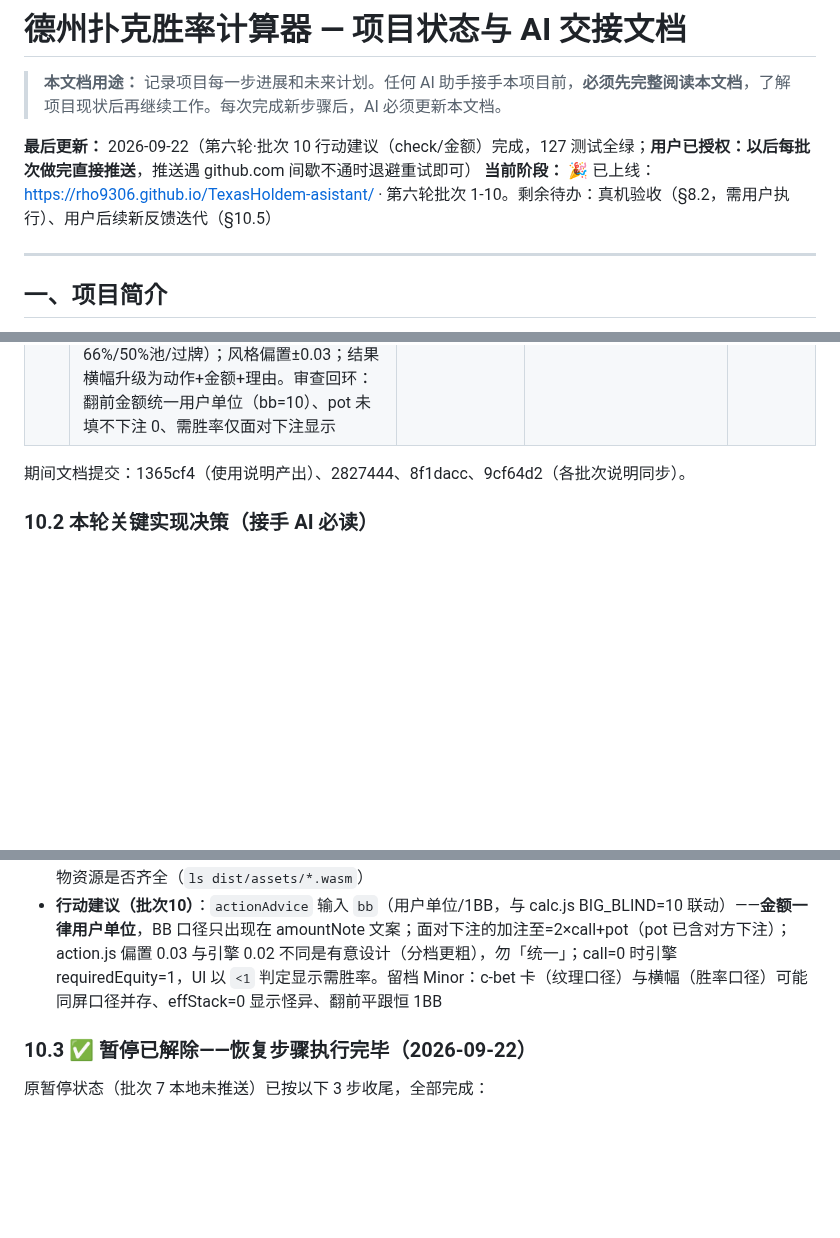
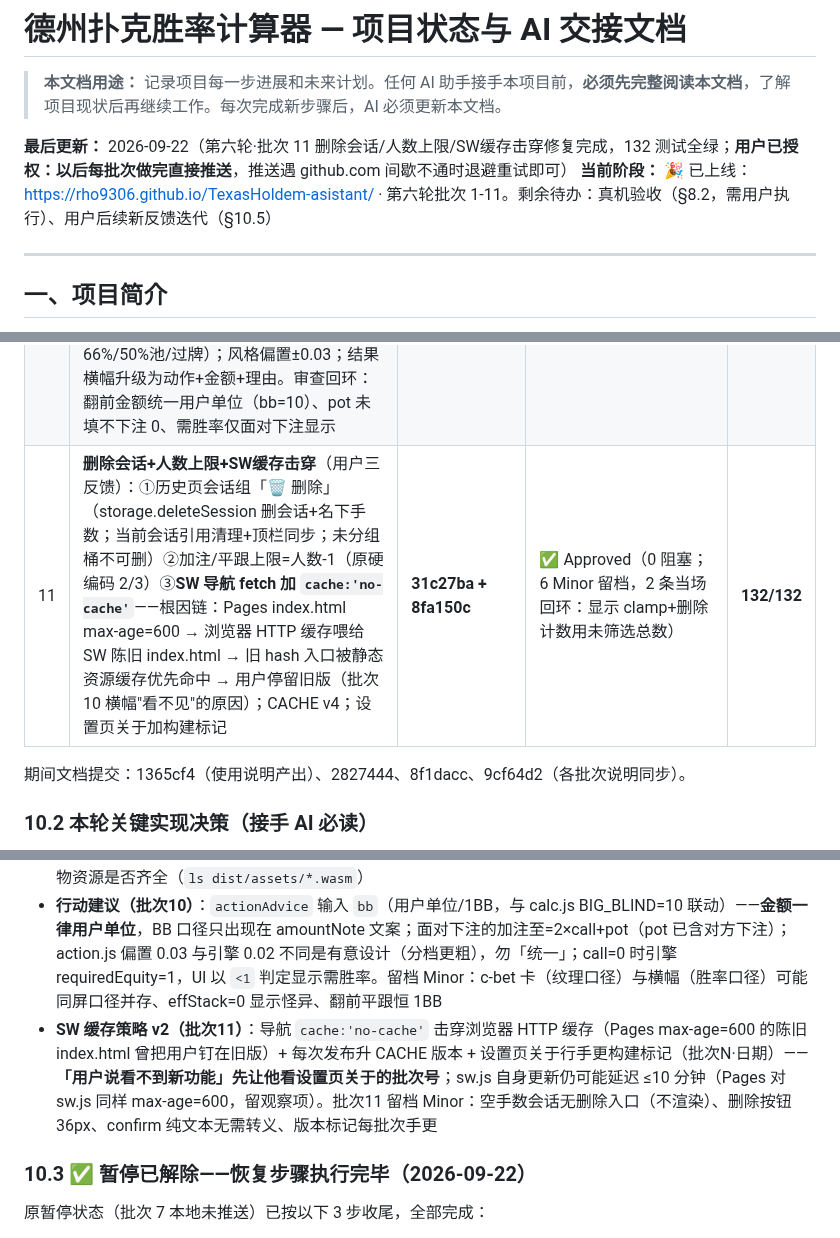
Before and after one commit to rho9306/TexasHoldem-asistant, a Markdown page: CLAUDE.md, 3 parts joined by grey strips. GitHub-like rendering; blank space fills up the shorter version.

Commit message:
docs: batch 11 log, guide sync (session delete, stepper caps, cache FAQ)
Co-Authored-By: Claude Opus 4.8 (1M context) <noreply@anthropic.com>

```diff
--- a/CLAUDE.md
+++ b/CLAUDE.md
@@ -2,8 +2,8 @@
 
 > **本文档用途：** 记录项目每一步进展和未来计划。任何 AI 助手接手本项目前，**必须先完整阅读本文档**，了解项目现状后再继续工作。每次完成新步骤后，AI 必须更新本文档。
 
-**最后更新：** 2026-09-22（第六轮·批次 10 行动建议（check/金额）完成，127 测试全绿；**用户已授权：以后每批次做完直接推送**，推送遇 github.com 间歇不通时退避重试即可）
-**当前阶段：** 🎉 已上线：https://rho9306.github.io/TexasHoldem-asistant/ · 第六轮批次 1-10。剩余待办：真机验收（§8.2，需用户执行）、用户后续新反馈迭代（§10.5）
+**最后更新：** 2026-09-22（第六轮·批次 11 删除会话/人数上限/SW缓存击穿修复完成，132 测试全绿；**用户已授权：以后每批次做完直接推送**，推送遇 github.com 间歇不通时退避重试即可）
+**当前阶段：** 🎉 已上线：https://rho9306.github.io/TexasHoldem-asistant/ · 第六轮批次 1-11。剩余待办：真机验收（§8.2，需用户执行）、用户后续新反馈迭代（§10.5）
 
 ---
 
@@ -334,6 +334,7 @@ Texas/
 | 8 | **存量对手迁移**（用户实测报告：批次7后页面既有对手仍显示紧凶）：storage.js `migrateOpponentDefaults(force)` 存量 TAG→null 一次性迁移（texas.migrations 第5键标记防重跑，空列表也写标记防误迁一键预设）；importAll 绕过修复（审查 Important→回环）：exportAll 给备份打 oppDefaultsV2 标记、旧备份导入即强制迁移、新备份尊重主动标注；SW CACHE v2→v3 | **9bd8368 + 475db10** | ✅ Approved（审查者核实幂等/时序/测试隔离；Important 1条已回环修复） | **110/110** |
 | 9 | **引擎加载修复**（用户实测报告：选手牌即「加载计算引擎失败」）：**根因=部署站从未成功加载过引擎**——emscripten 胶水运行时按 scriptDirectory 拼 wasm 路径，vite 静态分析看不到，dist 从未包含 .wasm（线上实测 404）；dev 正常掩盖了问题。修复=pokerCore.js `?url` 引入 wasm + locateFile 显式传入，vite 发出带 hash 的 wasm 资产 | **e0d128b** | ✅ 控制器自审：111/111 测试（含新增加载器回归测试）、dist 含 wasm、vite preview 端到端 200/application/wasm | **111/111** |
 | 10 | **行动建议升级**（用户需求：轮到我时给 check/跟/加/弃 + 加注金额）：新 `strategy/action.js` 纯函数——面对下注转译引擎档位（加注至=2×call+pot≡3×下注+前池，超有效筹码→全压）；**补齐 check 语义**（call=0 翻前 open 2.5BB+跛入、盲注位免费过牌；翻后胜率分档 66%/50%池/过牌）；风格偏置±0.03；结果横幅升级为动作+金额+理由。审查回环：翻前金额统一用户单位（bb=10）、pot 未填不下注 0、需胜率仅面对下注显示 | **989a96c + 9f00f7d** | ✅ Approved（数学等价推导核验；Important 1条已回环） | **127/127** |
+| 11 | **删除会话+人数上限+SW缓存击穿**（用户三反馈）：①历史页会话组「🗑 删除」（storage.deleteSession 删会话+名下手数；当前会话引用清理+顶栏同步；未分组桶不可删）②加注/平跟上限=人数-1（原硬编码 2/3）③**SW 导航 fetch 加 `cache:'no-cache'`**——根因链：Pages index.html max-age=600 → 浏览器 HTTP 缓存喂给 SW 陈旧 index.html → 旧 hash 入口被静态资源缓存优先命中 → 用户停留旧版（批次10 横幅"看不见"的原因）；CACHE v4；设置页关于加构建标记 | **31c27ba + 8fa150c** | ✅ Approved（0 阻塞；6 Minor 留档，2 条当场回环：显示 clamp+删除计数用未筛选总数） | **132/132** |
 
 期间文档提交：1365cf4（使用说明产出）、2827444、8f1dacc、9cf64d2（各批次说明同步）。
 
@@ -348,6 +349,7 @@ Texas/
 - **存量对手迁移（批次8）**：迁移语义=「只抹旧代码自动写的 TAG，尊重用户之后主动标的」——一次性（texas.migrations 标记）+ 随备份走（exportAll 打 oppDefaultsV2 标记，importAll 仅对无标记旧备份强制迁移）；数学零影响（TYPE_DEFAULTS[null] ?? TAG 同对象兜底）。**后续新迁移须追加标记键，不得整体覆盖 texas.migrations**
 - **WASM 加载链（批次9）**：src/wasm/poker_core.js+wasm 为 em++ 产物（`npm run build:wasm`，一次性构建后入库，Actions 无需 emsdk）；pokerCore.js 用 `?url` 引入 wasm 并以 `locateFile` 传给胶水——**改引擎重编译后无需额外接线**（文件名不变，vite 自动发新 hash）。回归教训：凡「dev 正常、部署异常」先查产物资源是否齐全（`ls dist/assets/*.wasm`）
 - **行动建议（批次10）**：`actionAdvice` 输入 `bb`（用户单位/1BB，与 calc.js BIG_BLIND=10 联动）——**金额一律用户单位**，BB 口径只出现在 amountNote 文案；面对下注的加注至=2×call+pot（pot 已含对方下注）；action.js 偏置 0.03 与引擎 0.02 不同是有意设计（分档更粗），勿「统一」；call=0 时引擎 requiredEquity=1，UI 以 `<1` 判定显示需胜率。留档 Minor：c-bet 卡（纹理口径）与横幅（胜率口径）可能同屏口径并存、effStack=0 显示怪异、翻前平跟恒 1BB
+- **SW 缓存策略 v2（批次11）**：导航 `cache:'no-cache'` 击穿浏览器 HTTP 缓存（Pages max-age=600 的陈旧 index.html 曾把用户钉在旧版）+ 每次发布升 CACHE 版本 + 设置页关于行手更构建标记（批次N·日期）——**「用户说看不到新功能」先让他看设置页关于的批次号**；sw.js 自身更新仍可能延迟 ≤10 分钟（Pages 对 sw.js 同样 max-age=600，留观察项）。批次11 留档 Minor：空手数会话无删除入口（不渲染）、删除按钮 36px、confirm 纯文本无需转义、版本标记每批次手更
 
 ### 10.3 ✅ 暂停已解除——恢复步骤执行完毕（2026-09-22）
 
```
Also changed, not shown: 使用说明.md (+3 -2 lines).
